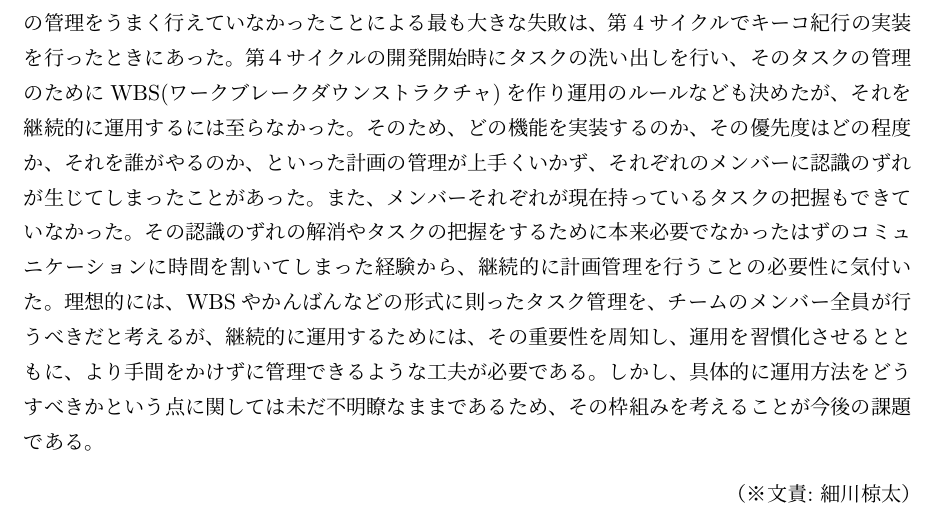
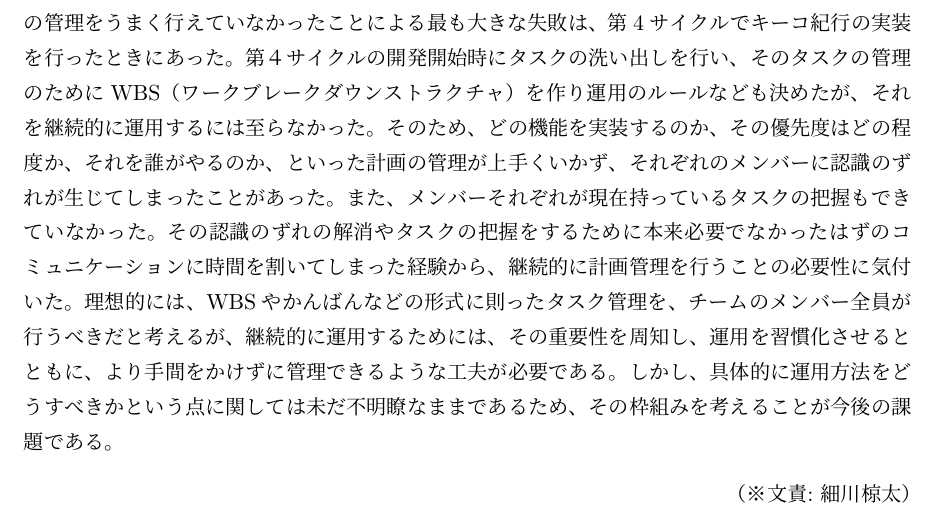
Before and after one commit to FUNPBL2015/Kan__groupreport, a LaTeX thesis (group.tex, which reads learned_planmanagement.tex): part of page 26 of 30, cut so that both start at the same text. Compiled offline with pLaTeX and dvipdfmx.

Commit message:
半角かっこ->全角

```diff
--- a/learned_planmanagement.tex
+++ b/learned_planmanagement.tex
@@ -1,4 +1,4 @@
 %\chapter{学び}
 \section{計画管理の必要性}
-プロジェクト学習を通して計画することとそれを継続的に管理することの重要さを学んだ。計画の管理をうまく行えていなかったことによる最も大きな失敗は、第4サイクルでキーコ紀行の実装を行ったときにあった。第４サイクルの開発開始時にタスクの洗い出しを行い、そのタスクの管理のためにWBS(ワークブレークダウンストラクチャ)を作り運用のルールなども決めたが、それを継続的に運用するには至らなかった。そのため、どの機能を実装するのか、その優先度はどの程度か、それを誰がやるのか、といった計画の管理が上手くいかず、それぞれのメンバーに認識のずれが生じてしまったことがあった。また、メンバーそれぞれが現在持っているタスクの把握もできていなかった。その認識のずれの解消やタスクの把握をするために本来必要でなかったはずのコミュニケーションに時間を割いてしまった経験から、継続的に計画管理を行うことの必要性に気付いた。理想的には、WBSやかんばんなどの形式に則ったタスク管理を、チームのメンバー全員が行うべきだと考えるが、継続的に運用するためには、その重要性を周知し、運用を習慣化させるとともに、より手間をかけずに管理できるような工夫が必要である。しかし、具体的に運用方法をどうすべきかという点に関しては未だ不明瞭なままであるため、その枠組みを考えることが今後の課題である。
+プロジェクト学習を通して計画することとそれを継続的に管理することの重要さを学んだ。計画の管理をうまく行えていなかったことによる最も大きな失敗は、第4サイクルでキーコ紀行の実装を行ったときにあった。第４サイクルの開発開始時にタスクの洗い出しを行い、そのタスクの管理のためにWBS（ワークブレークダウンストラクチャ）を作り運用のルールなども決めたが、それを継続的に運用するには至らなかった。そのため、どの機能を実装するのか、その優先度はどの程度か、それを誰がやるのか、といった計画の管理が上手くいかず、それぞれのメンバーに認識のずれが生じてしまったことがあった。また、メンバーそれぞれが現在持っているタスクの把握もできていなかった。その認識のずれの解消やタスクの把握をするために本来必要でなかったはずのコミュニケーションに時間を割いてしまった経験から、継続的に計画管理を行うことの必要性に気付いた。理想的には、WBSやかんばんなどの形式に則ったタスク管理を、チームのメンバー全員が行うべきだと考えるが、継続的に運用するためには、その重要性を周知し、運用を習慣化させるとともに、より手間をかけずに管理できるような工夫が必要である。しかし、具体的に運用方法をどうすべきかという点に関しては未だ不明瞭なままであるため、その枠組みを考えることが今後の課題である。
 \bunseki{細川椋太}
```
